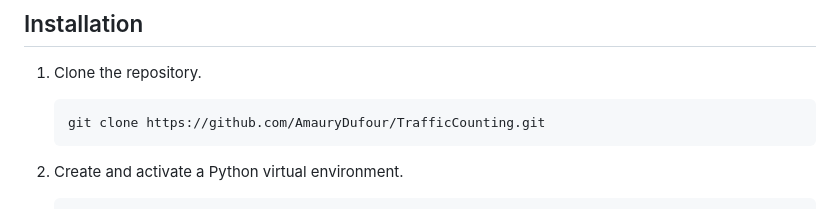
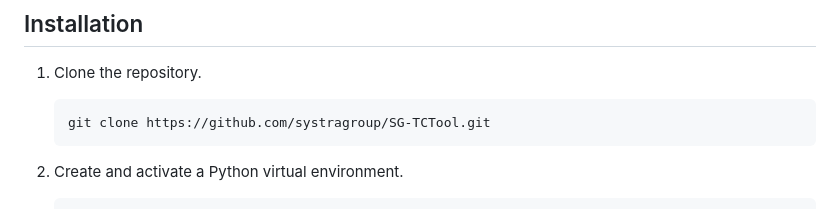
Before and after one commit to systragroup/SG-TCTool, a Markdown page: README.md, the part around the change. Drawn GitHub-style.

Commit message:
change of the repository address in readme

````diff
--- a/README.md
+++ b/README.md
@@ -88,7 +88,7 @@ The utils directory contains several key modules:
 1. Clone the repository.
 
     ```bash
-    git clone https://github.com/AmauryDufour/TrafficCounting.git
+    git clone https://github.com/systragroup/SG-TCTool.git
     ```
 
 2. Create and activate a Python virtual environment.
````
